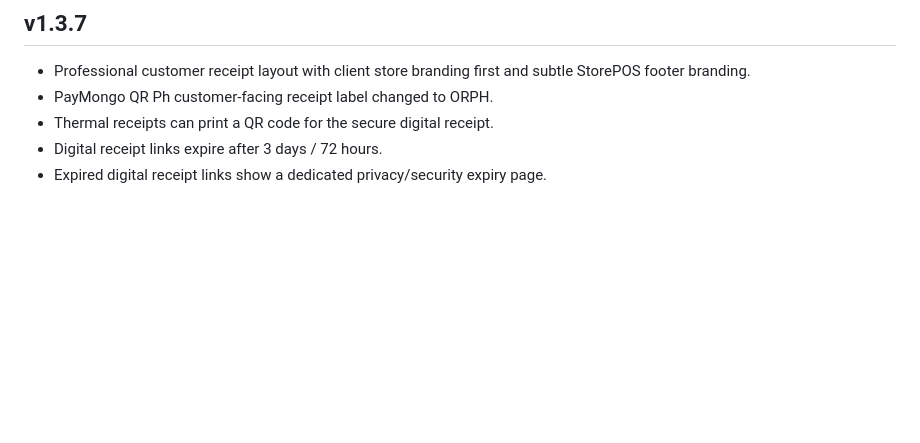
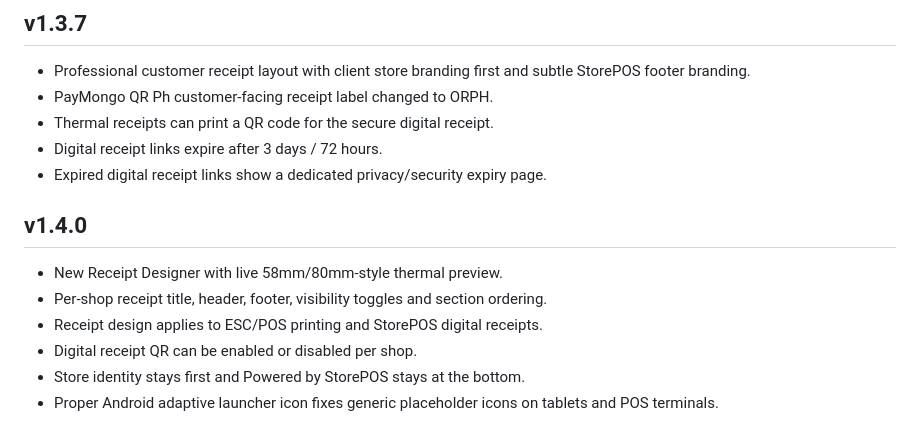
Before and after one commit to markyyy-lolz/StorePOS-Android, a Markdown page: README.md, the part around the change. GitHub-like rendering; blank space fills up the shorter version.

Commit message:
docs: add StorePOS v1.4.0 Receipt Designer

```diff
--- a/README.md
+++ b/README.md
@@ -94,3 +94,12 @@ StorePOS does not expose MotoPOS motorcycle service/job modules in its retail pl
 - Thermal receipts can print a QR code for the secure digital receipt.
 - Digital receipt links expire after 3 days / 72 hours.
 - Expired digital receipt links show a dedicated privacy/security expiry page.
+
+
+## v1.4.0
+- New Receipt Designer with live 58mm/80mm-style thermal preview.
+- Per-shop receipt title, header, footer, visibility toggles and section ordering.
+- Receipt design applies to ESC/POS printing and StorePOS digital receipts.
+- Digital receipt QR can be enabled or disabled per shop.
+- Store identity stays first and Powered by StorePOS stays at the bottom.
+- Proper Android adaptive launcher icon fixes generic placeholder icons on tablets and POS terminals.
```
